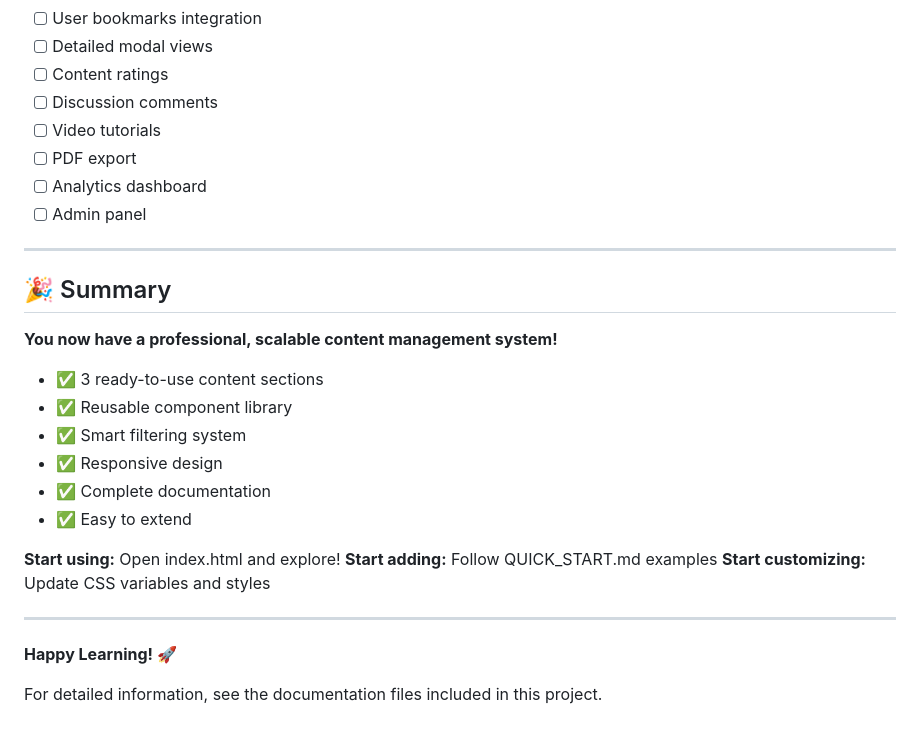
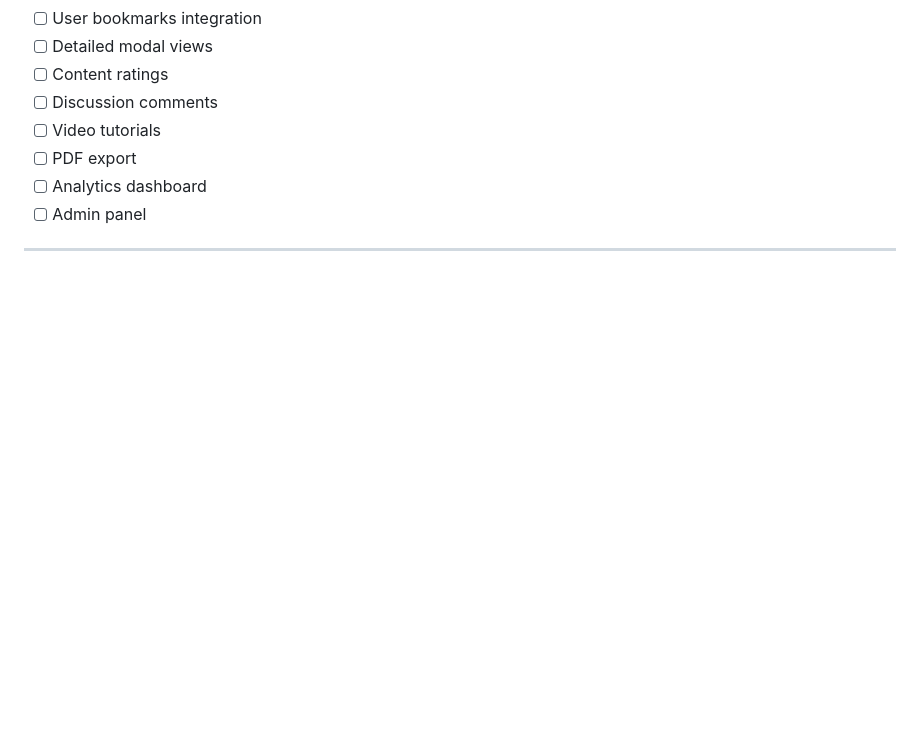
Before and after one commit to Nigamjanhvi/Daily-challenge-app, a Markdown page: README.md, the part around the change. Rendered like a GitHub page; blank space fills up the shorter version.

Commit message:
Remove summary section from README
Removed summary section and related content from README.

```diff
--- a/README.md
+++ b/README.md
@@ -459,24 +459,3 @@ To extend this system:
 - [ ] Admin panel
 
 ---
-
-## 🎉 Summary
-
-**You now have a professional, scalable content management system!**
-
-- ✅ 3 ready-to-use content sections
-- ✅ Reusable component library
-- ✅ Smart filtering system
-- ✅ Responsive design
-- ✅ Complete documentation
-- ✅ Easy to extend
-
-**Start using:** Open index.html and explore!
-**Start adding:** Follow QUICK_START.md examples
-**Start customizing:** Update CSS variables and styles
-
----
-
-**Happy Learning! 🚀**
-
-For detailed information, see the documentation files included in this project.
```
